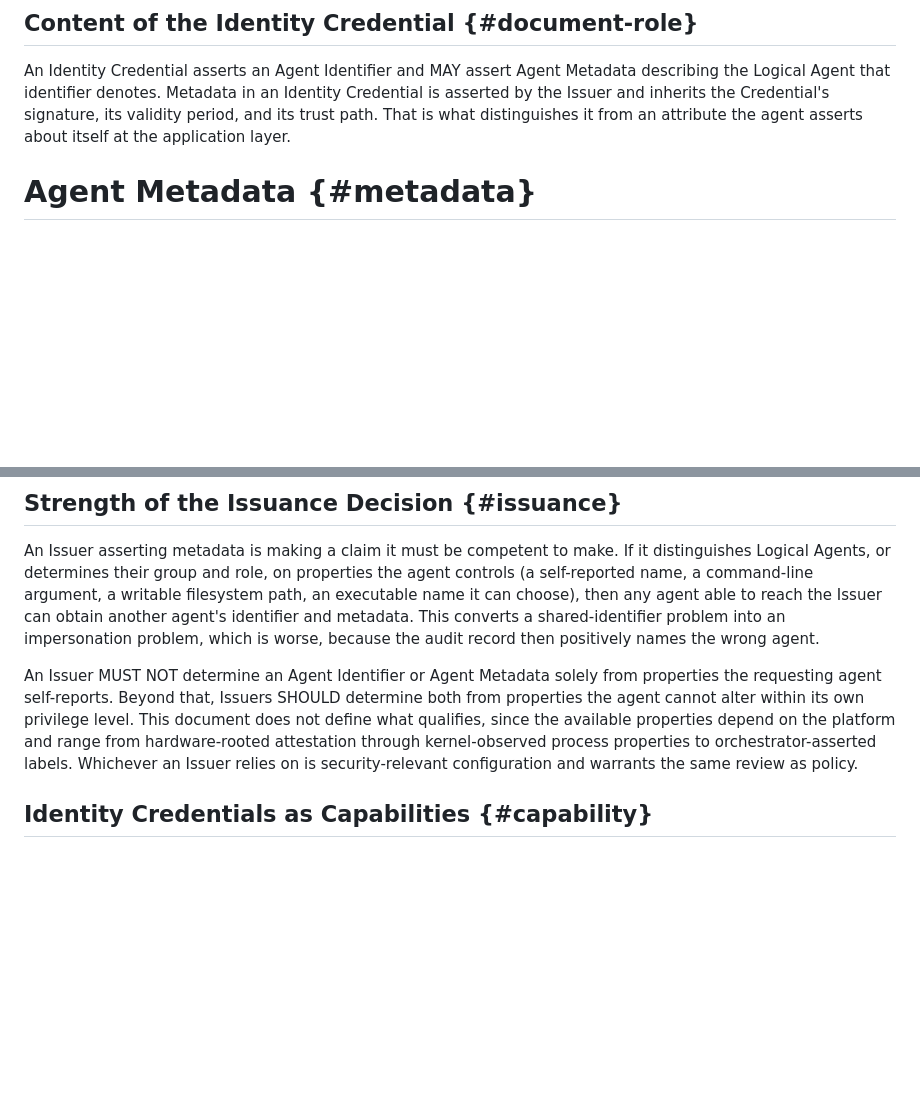
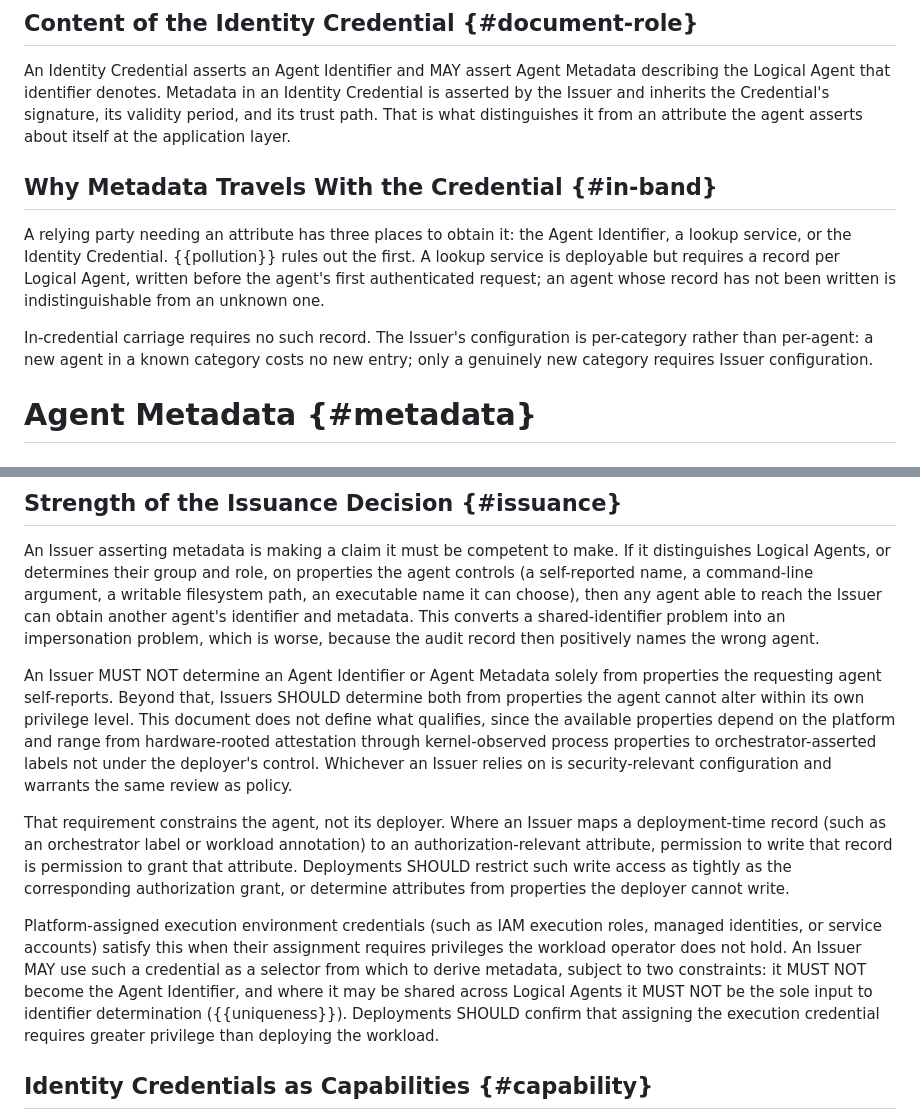
Before and after one commit to szh/draft-agent-identity-metadata, a Markdown page: draft-heigh-wimse-agent-identity-metadata.md, 2 parts joined by grey strips. Drawn GitHub-style; blank space fills up the shorter version.

Commit message:
add {#in-band} section and extend {#issuance} with deployer-authority analysis
Based on feedback from James Westby and Kumbirai Tanekha

```diff
--- a/draft-heigh-wimse-agent-identity-metadata.md
+++ b/draft-heigh-wimse-agent-identity-metadata.md
@@ -242,6 +242,17 @@ An Identity Credential asserts an Agent Identifier and MAY assert Agent Metadata
 Agent that identifier denotes. Metadata in an Identity Credential is asserted by the Issuer and inherits
 the Credential's signature, its validity period, and its trust path. That is what distinguishes it from
 an attribute the agent asserts about itself at the application layer.
+
+## Why Metadata Travels With the Credential {#in-band}
+
+A relying party needing an attribute has three places to obtain it: the Agent Identifier, a lookup
+service, or the Identity Credential. {{pollution}} rules out the first. A lookup service is
+deployable but requires a record per Logical Agent, written before the agent's first authenticated
+request; an agent whose record has not been written is indistinguishable from an unknown one.
+
+In-credential carriage requires no such record. The Issuer's configuration is per-category rather
+than per-agent: a new agent in a known category costs no new entry; only a genuinely new category
+requires Issuer configuration.
 
 # Agent Metadata {#metadata}
 
@@ -520,8 +531,23 @@ An Issuer MUST NOT determine an Agent Identifier or Agent Metadata solely from p
 requesting agent self-reports. Beyond that, Issuers SHOULD determine both from properties the agent
 cannot alter within its own privilege level. This document does not define what qualifies, since the
 available properties depend on the platform and range from hardware-rooted attestation through
-kernel-observed process properties to orchestrator-asserted labels. Whichever an Issuer relies on is
+kernel-observed process properties to orchestrator-asserted labels not under the deployer's control.
+Whichever an Issuer relies on is
 security-relevant configuration and warrants the same review as policy.
+
+That requirement constrains the agent, not its deployer. Where an Issuer maps a deployment-time
+record (such as an orchestrator label or workload annotation) to an authorization-relevant
+attribute, permission to write that record is permission to grant that attribute. Deployments SHOULD
+restrict such write access as tightly as the corresponding authorization grant, or determine
+attributes from properties the deployer cannot write.
+
+Platform-assigned execution environment credentials (such as IAM execution roles, managed
+identities, or service accounts) satisfy this when their assignment requires privileges the workload
+operator does not hold. An Issuer MAY use such a credential as a selector from which to derive
+metadata, subject to two constraints: it MUST NOT become the Agent Identifier, and where it may be
+shared across Logical Agents it MUST NOT be the sole input to identifier determination
+({{uniqueness}}). Deployments SHOULD confirm that assigning the execution credential requires greater
+privilege than deploying the workload.
 
 ## Identity Credentials as Capabilities {#capability}
 
```
